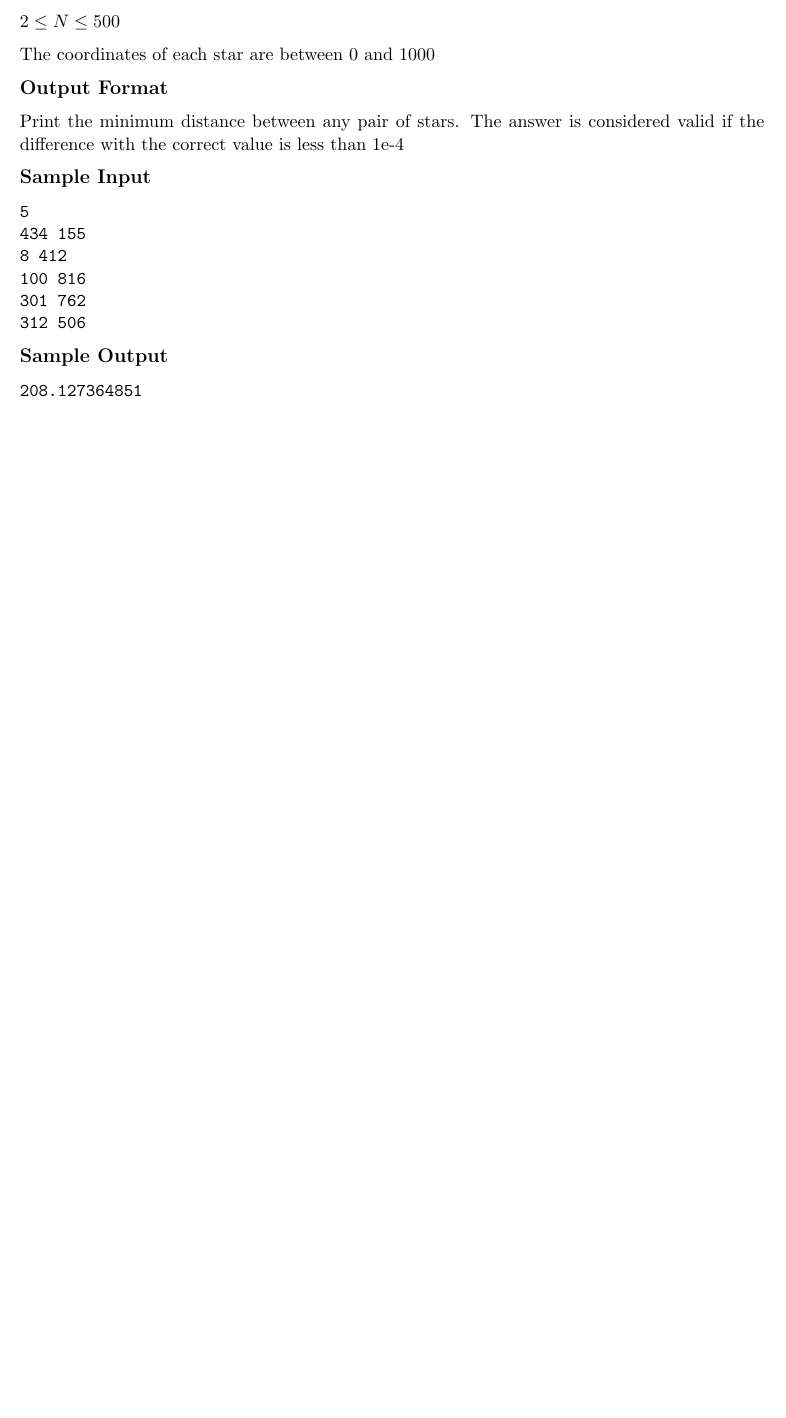
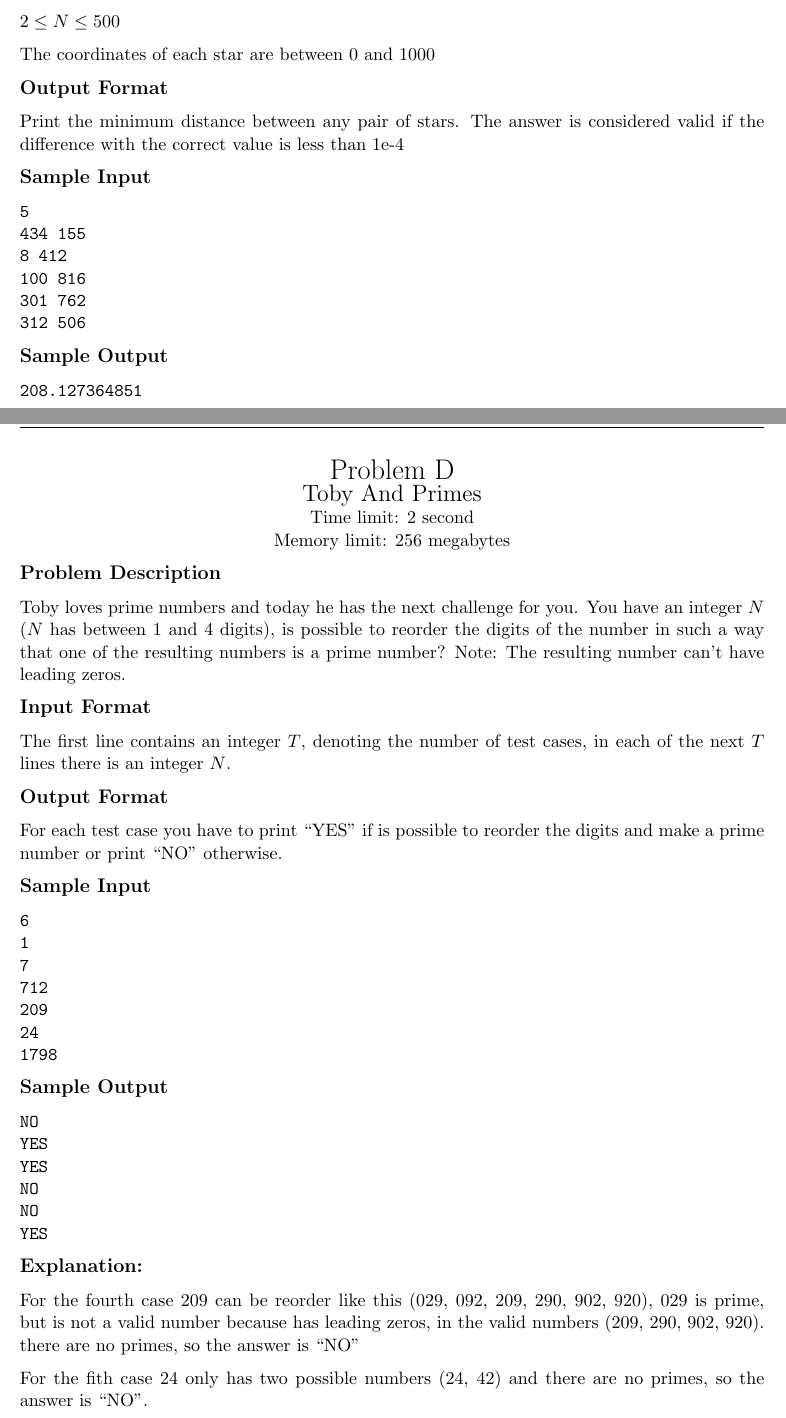
Before and after one commit to jhonber/Interna2, a LaTeX problem sheet (Problemset/main.tex): part of page 4 of 4 before the commit and two parts of pages 4 and 5 of 5 after it, the two joined at a grey line, cut so that both start at the same text, the shorter picture padded with empty space. Compiled offline with pdfLaTeX.

Commit message:
update statement for toby and primes

```diff
--- a/Problemset/main.tex
+++ b/Problemset/main.tex
@@ -165,4 +165,59 @@ valid if the difference with the correct value is less than 1e-4
 \end{verbatim}
 
 \newpage
+        \begin{center}
+            {\LARGE Problem D}\\
+            {\Large Toby And Primes}\\
+            {Time limit: 2 second}\\
+            {Memory limit: 256 megabytes}
+        \end{center}\textbf{\large Problem Description}
+
+Toby loves prime numbers and today he has the next challenge for you.
+You have an integer $N$ ($N$ has between 1 and 4 digits), is possible to reorder the
+digits of the number in such a way that one of the resulting numbers is a prime number?
+Note: The resulting number can't have leading zeros.
+
+\textbf{\large Input Format}
+
+The first line contains an integer $T$, denoting the number of test cases, in each of
+the next $T$ lines there is an integer $N$.
+
+\textbf{\large Output Format}
+
+For each test case you have to print ``YES'' if is possible to reorder the digits and make
+a prime number or print ``NO'' otherwise.
+
+\textbf{\large Sample Input}
+
+\begin{verbatim}
+6
+1
+7
+712
+209
+24
+1798
+\end{verbatim}
+
+\textbf{\large Sample Output}
+
+\begin{verbatim}
+NO
+YES
+YES
+NO
+NO
+YES
+\end{verbatim}
+
+\textbf{\large Explanation:}
+
+For the fourth case 209 can be reorder like this (029, 092, 209, 290, 902, 920), 029 is prime,
+but is not a valid number because has leading zeros, in the valid numbers (209, 290, 902, 920).
+there are no primes, so the answer is ``NO''
+
+For the fith case 24 only has two possible numbers (24, 42) and there are no primes, so the
+answer is ``NO''.
+
+\newpage
     \end{document}
```
Also changed, not shown: TobyAndPrimes/statement.md (deleted, +0 -47 lines), TobyAndPrimes/statement.tex (added, +50 -0 lines), Problemset/main.pdf, 1 other file.
